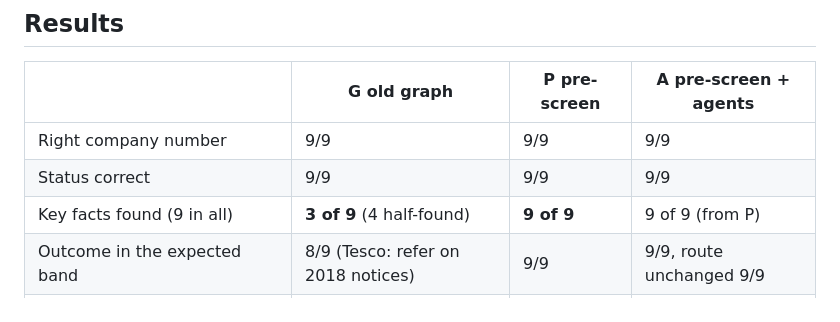
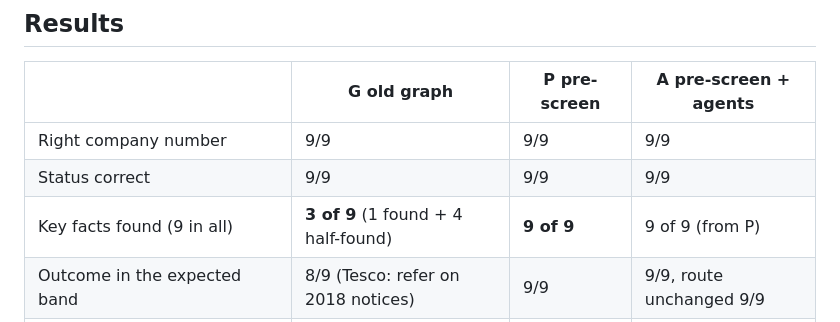
Before and after one commit to AItoolstack/Agentic-uk-company-due-diligence, a Markdown page: docs/rebuild/08-three-way-eval.md, the part around the change. Drawn GitHub-style.

Commit message:
Eval doc: clarify how the old graph's 3 of 9 is made up
Co-Authored-By: Claude Opus 5.5 <noreply@anthropic.com>
Claude-Session: https://claude.ai/code/session_014iKZpU9vyLpFrUPxoe8tGS

```diff
--- a/docs/rebuild/08-three-way-eval.md
+++ b/docs/rebuild/08-three-way-eval.md
@@ -28,7 +28,7 @@ the correction is recorded in the file. **Scores** with quoted evidence: `eval/s
 |---|---|---|---|
 | Right company number | 9/9 | 9/9 | 9/9 |
 | Status correct | 9/9 | 9/9 | 9/9 |
-| Key facts found (9 in all) | **3 of 9** (4 half-found) | **9 of 9** | 9 of 9 (from P) |
+| Key facts found (9 in all) | **3 of 9** (1 found + 4 half-found) | **9 of 9** | 9 of 9 (from P) |
 | Outcome in the expected band | 8/9 (Tesco: refer on 2018 notices) | 9/9 | 9/9, route unchanged 9/9 |
 | Wrong statements | **6** | 1 | 0 added; caught P's 1 |
 | A check that didn't run, presented as clear | 2 (+ sanctions never ran, 9/9) | 0 | 0 |
```
